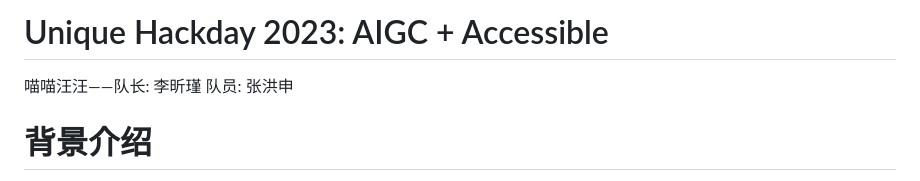
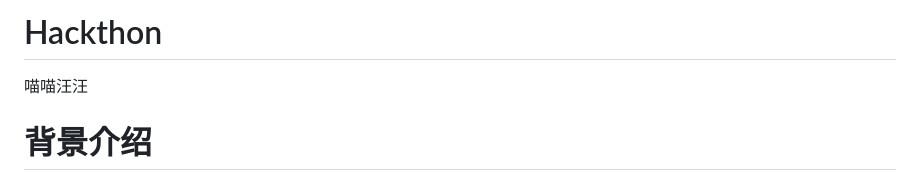
Before and after one commit to hongshen-zhang/Unique-hackday_solvegpt, a Markdown page: README.md, the part around the change. Drawn GitHub-style.

```diff
--- a/README.md
+++ b/README.md
@@ -1,5 +1,5 @@
-# Unique Hackday 2023: AIGC + Accessible
-喵喵汪汪——队长: 李昕瑾 队员: 张洪申
+# Hackthon
+喵喵汪汪
 
 # 背景介绍
 目前，一种主流的观点是:chatgpt能帮我们解决作业问题(90%的国外学生都用chatgpt写作业)。
```
